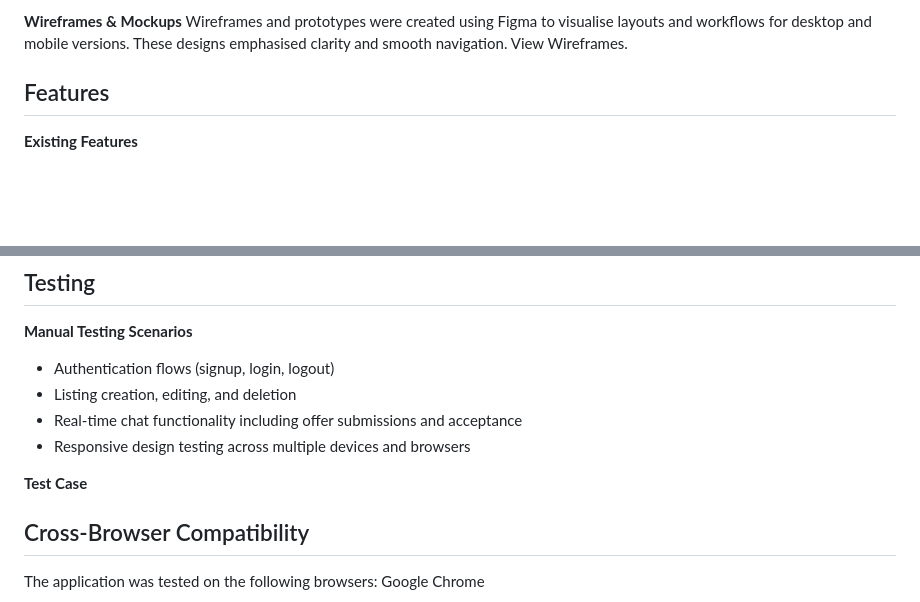
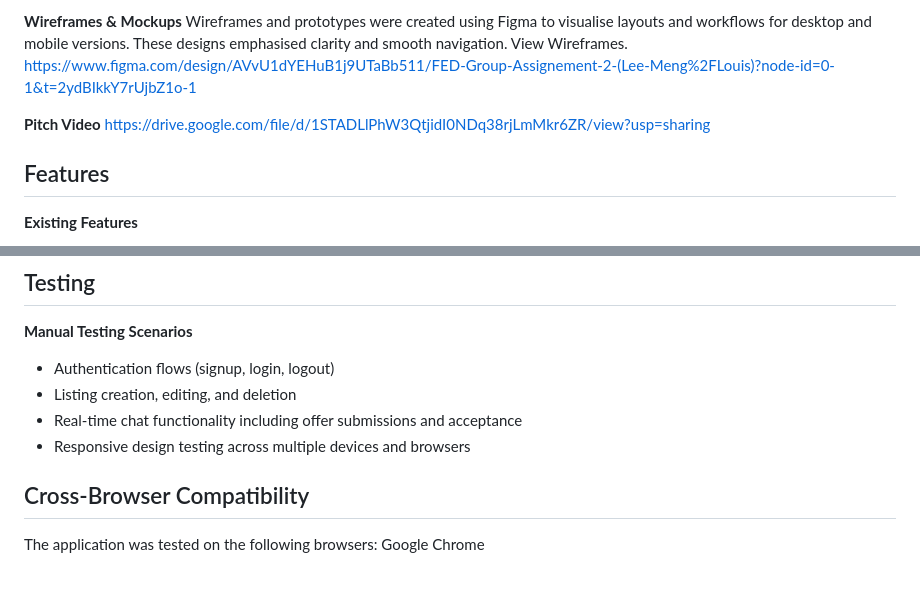
Before and after one commit to s10270089/Assignment-2, a Markdown page: README.md, 2 parts joined by grey strips. GitHub-like rendering; blank space fills up the shorter version.

```diff
--- a/README.md
+++ b/README.md
@@ -47,6 +47,10 @@ The design process focused on accessibility, simplicity, and engagement:
 
 **Wireframes & Mockups**
 Wireframes and prototypes were created using Figma to visualise layouts and workflows for desktop and mobile versions. These designs emphasised clarity and smooth navigation. View Wireframes.
+https://www.figma.com/design/AVvU1dYEHuB1j9UTaBb511/FED-Group-Assignement-2-(Lee-Meng%2FLouis)?node-id=0-1&t=2ydBIkkY7rUjbZ1o-1
+
+**Pitch Video**
+https://drive.google.com/file/d/1STADLlPhW3QtjidI0NDq38rjLmMkr6ZR/view?usp=sharing
 
 ## Features
 **Existing Features**
@@ -79,8 +83,6 @@ Wireframes and prototypes were created using Figma to visualise layouts and work
 - Real-time chat functionality including offer submissions and acceptance
 - Responsive design testing across multiple devices and browsers
 
-**Test Case**
-
 ## Cross-Browser Compatibility
 The application was tested on the following browsers:
 Google Chrome
```
